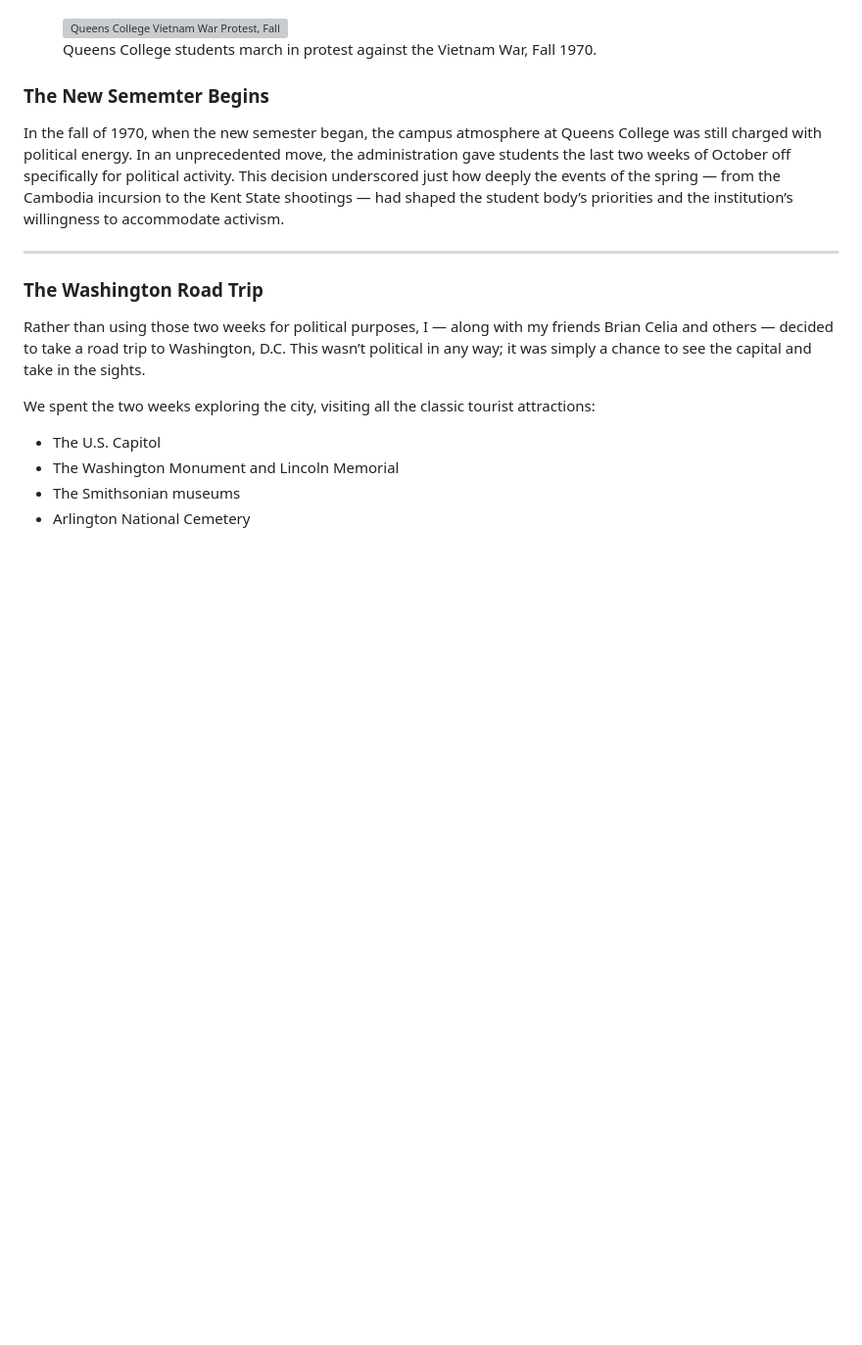
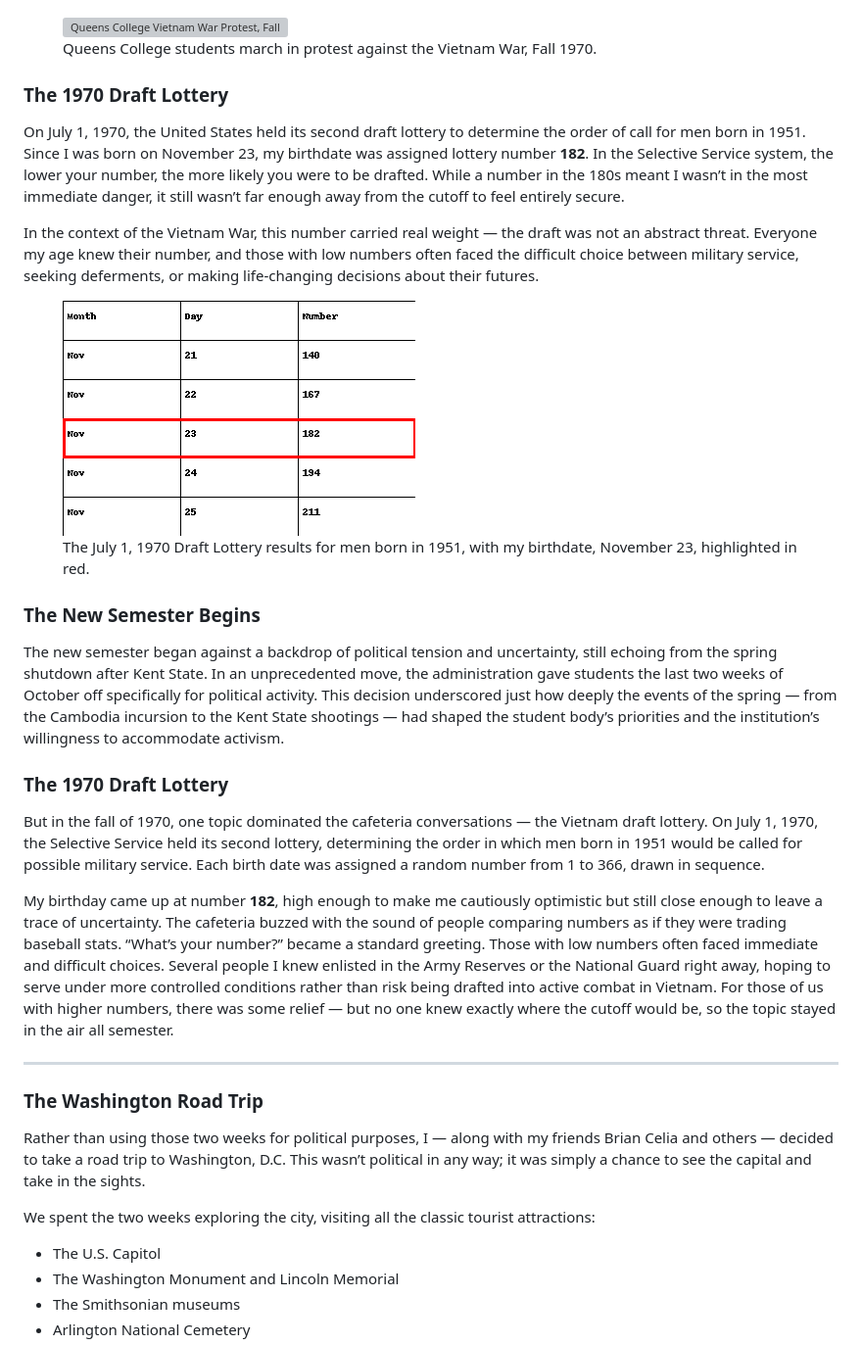
Before and after one commit to hlandgarten/hlandgarten-eleventy, a Markdown page: src/volumes/volume2.md, the part around the change printed below. Shown: that part at 98% size. Rendered like a GitHub page; pictures changed too: assets/images/draft_lottery_1970_highlighted.png (added); blank space fills up the shorter version; grey boxes are pictures that could not be loaded.

Commit message:
more content -- draft lottery

```diff
--- a/src/volumes/volume2.md
+++ b/src/volumes/volume2.md
@@ -342,9 +350,29 @@ When classes resumed in the fall, the political climate remained tense. In an un
   </div>
 </div>
 
-### The New Sememter Begins
+### The 1970 Draft Lottery
 
-In the fall of 1970, when the new semester began, the campus atmosphere at Queens College was still charged with political energy. In an unprecedented move, the administration gave students the last two weeks of October off specifically for political activity. This decision underscored just how deeply the events of the spring — from the Cambodia incursion to the Kent State shootings — had shaped the student body’s priorities and the institution’s willingness to accommodate activism.
+On July 1, 1970, the United States held its second draft lottery to determine the order of call for men born in 1951. Since I was born on November 23, my birthdate was assigned lottery number **182**. In the Selective Service system, the lower your number, the more likely you were to be drafted. While a number in the 180s meant I wasn’t in the most immediate danger, it still wasn’t far enough away from the cutoff to feel entirely secure.
+
+In the context of the Vietnam War, this number carried real weight — the draft was not an abstract threat. Everyone my age knew their number, and those with low numbers often faced the difficult choice between military service, seeking deferments, or making life-changing decisions about their futures.
+
+<figure style="text-align:center; border: 1px solid #ccc; padding: 10px; display: inline-block;">
+  <img src="/assets/images/draft_lottery_1970_highlighted.png" alt="1970 Draft Lottery – Highlighted Result" style="max-width:100%; height:auto;">
+  <figcaption style="font-size:0.9em; color:#555; margin-top:5px;">
+    The July 1, 1970 Draft Lottery results for men born in 1951, with my birthdate, November 23, highlighted in red.
+  </figcaption>
+</figure>
+
+
+### The New Semester Begins
+
+The new semester began against a backdrop of political tension and uncertainty, still echoing from the spring shutdown after Kent State. In an unprecedented move, the administration gave students the last two weeks of October off specifically for political activity. This decision underscored just how deeply the events of the spring — from the Cambodia incursion to the Kent State shootings — had shaped the student body’s priorities and the institution’s willingness to accommodate activism.
+
+### The 1970 Draft Lottery
+
+But in the fall of 1970, one topic dominated the cafeteria conversations — the Vietnam draft lottery. On July 1, 1970, the Selective Service held its second lottery, determining the order in which men born in 1951 would be called for possible military service. Each birth date was assigned a random number from 1 to 366, drawn in sequence.
+
+My birthday came up at number **182**, high enough to make me cautiously optimistic but still close enough to leave a trace of uncertainty. The cafeteria buzzed with the sound of people comparing numbers as if they were trading baseball stats. “What’s your number?” became a standard greeting. Those with low numbers often faced immediate and difficult choices. Several people I knew enlisted in the Army Reserves or the National Guard right away, hoping to serve under more controlled conditions rather than risk being drafted into active combat in Vietnam. For those of us with higher numbers, there was some relief — but no one knew exactly where the cutoff would be, so the topic stayed in the air all semester.
 
 ---
 
```
Also changed, not shown: other parts of src/volumes/volume2.md (+8 -0 lines).
